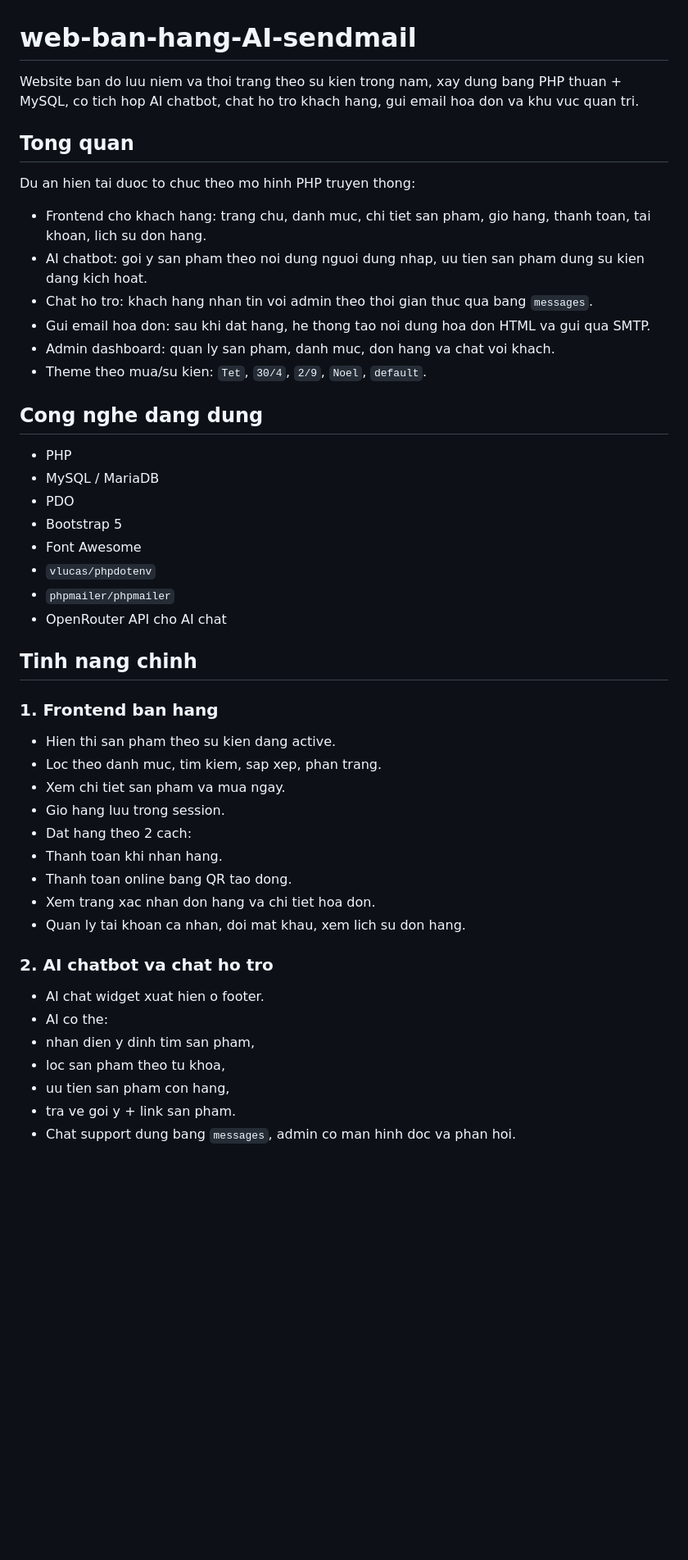
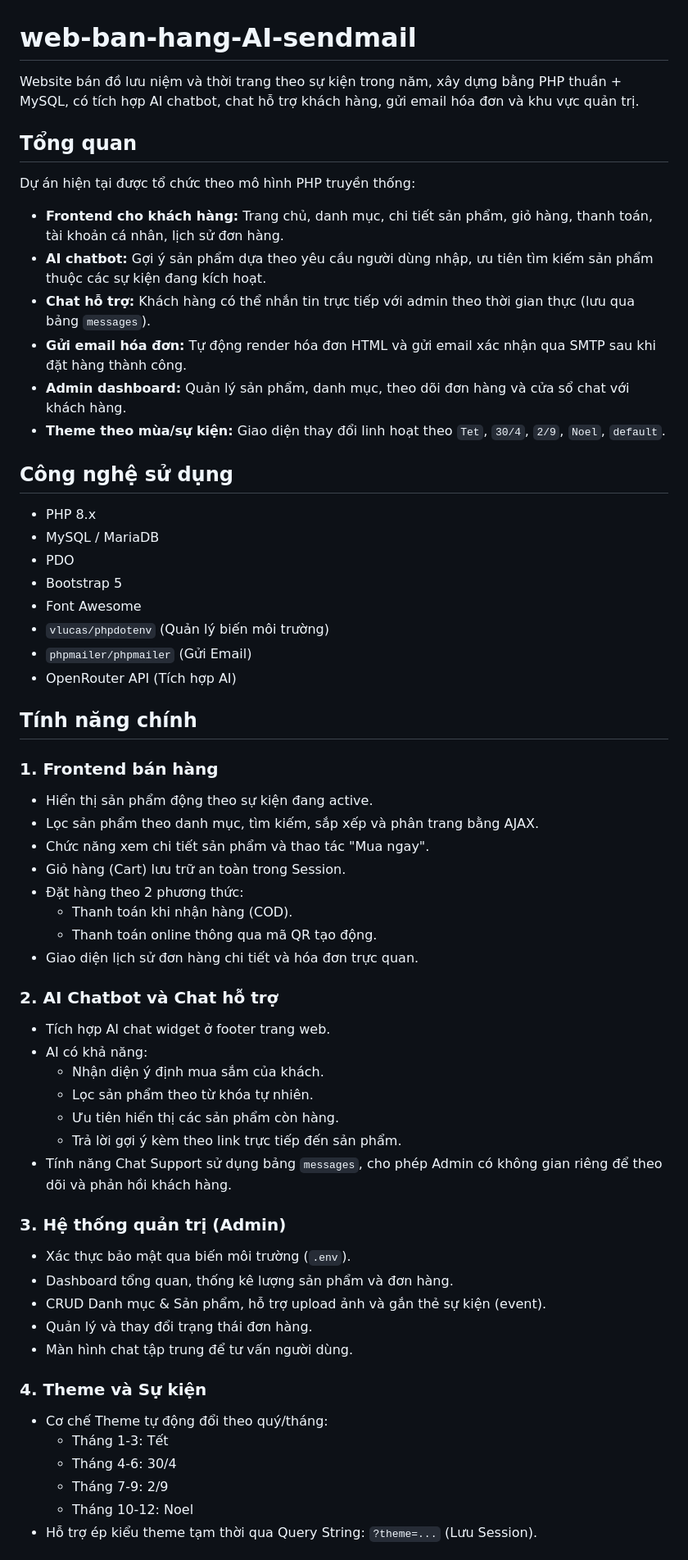
Before and after one commit to tinedao/web-ban-hang-AI-sendmail, a Markdown page: README.md, the part around one of its changes. Shown at 82% size. Rendered like a GitHub page; blank space fills up the shorter version.

```diff
--- a/README.md
+++ b/README.md
@@ -1,50 +1,62 @@
 # web-ban-hang-AI-sendmail
 
-Website ban do luu niem va thoi trang theo su kien trong nam, xay dung bang PHP thuan + MySQL, co tich hop AI chatbot, chat ho tro khach hang, gui email hoa don va khu vuc quan tri.
+Website bán đồ lưu niệm và thời trang theo sự kiện trong năm, xây dựng bằng PHP thuần + MySQL, có tích hợp AI chatbot, chat hỗ trợ khách hàng, gửi email hóa đơn và khu vực quản trị.
 
-## Tong quan
+## Tổng quan
 
-Du an hien tai duoc to chuc theo mo hinh PHP truyen thong:
+Dự án hiện tại được tổ chức theo mô hình PHP truyền thống:
 
-- Frontend cho khach hang: trang chu, danh muc, chi tiet san pham, gio hang, thanh toan, tai khoan, lich su don hang.
-- AI chatbot: goi y san pham theo noi dung nguoi dung nhap, uu tien san pham dung su kien dang kich hoat.
-- Chat ho tro: khach hang nhan tin voi admin theo thoi gian thuc qua bang `messages`.
-- Gui email hoa don: sau khi dat hang, he thong tao noi dung hoa don HTML va gui qua SMTP.
-- Admin dashboard: quan ly san pham, danh muc, don hang va chat voi khach.
-- Theme theo mua/su kien: `Tet`, `30/4`, `2/9`, `Noel`, `default`.
+- **Frontend cho khách hàng:** Trang chủ, danh mục, chi tiết sản phẩm, giỏ hàng, thanh toán, tài khoản cá nhân, lịch sử đơn hàng.
+- **AI chatbot:** Gợi ý sản phẩm dựa theo yêu cầu người dùng nhập, ưu tiên tìm kiếm sản phẩm thuộc các sự kiện đang kích hoạt.
+- **Chat hỗ trợ:** Khách hàng có thể nhắn tin trực tiếp với admin theo thời gian thực (lưu qua bảng `messages`).
+- **Gửi email hóa đơn:** Tự động render hóa đơn HTML và gửi email xác nhận qua SMTP sau khi đặt hàng thành công.
+- **Admin dashboard:** Quản lý sản phẩm, danh mục, theo dõi đơn hàng và cửa sổ chat với khách hàng.
+- **Theme theo mùa/sự kiện:** Giao diện thay đổi linh hoạt theo `Tet`, `30/4`, `2/9`, `Noel`, `default`.
 
-## Cong nghe dang dung
+## Công nghệ sử dụng
 
-- PHP
+- PHP 8.x
 - MySQL / MariaDB
 - PDO
 - Bootstrap 5
 - Font Awesome
-- `vlucas/phpdotenv`
-- `phpmailer/phpmailer`
-- OpenRouter API cho AI chat
+- `vlucas/phpdotenv` (Quản lý biến môi trường)
+- `phpmailer/phpmailer` (Gửi Email)
+- OpenRouter API (Tích hợp AI)
 
-## Tinh nang chinh
+## Tính năng chính
 
-### 1. Frontend ban hang
+### 1. Frontend bán hàng
+- Hiển thị sản phẩm động theo sự kiện đang active.
+- Lọc sản phẩm theo danh mục, tìm kiếm, sắp xếp và phân trang bằng AJAX.
+- Chức năng xem chi tiết sản phẩm và thao tác "Mua ngay".
+- Giỏ hàng (Cart) lưu trữ an toàn trong Session.
+- Đặt hàng theo 2 phương thức:
+  - Thanh toán khi nhận hàng (COD).
+  - Thanh toán online thông qua mã QR tạo động.
+- Giao diện lịch sử đơn hàng chi tiết và hóa đơn trực quan.
 
-- Hien thi san pham theo su kien dang active.
-- Loc theo danh muc, tim kiem, sap xep, phan trang.
-- Xem chi tiet san pham va mua ngay.
-- Gio hang luu trong session.
-- Dat hang theo 2 cach:
-- Thanh toan khi nhan hang.
-- Thanh toan online bang QR tao dong.
-- Xem trang xac nhan don hang va chi tiet hoa don.
-- Quan ly tai khoan ca nhan, doi mat khau, xem lich su don hang.
+### 2. AI Chatbot và Chat hỗ trợ
+- Tích hợp AI chat widget ở footer trang web.
+- AI có khả năng:
+  - Nhận diện ý định mua sắm của khách.
+  - Lọc sản phẩm theo từ khóa tự nhiên.
+  - Ưu tiên hiển thị các sản phẩm còn hàng.
+  - Trả lời gợi ý kèm theo link trực tiếp đến sản phẩm.
+- Tính năng Chat Support sử dụng bảng `messages`, cho phép Admin có không gian riêng để theo dõi và phản hồi khách hàng.
 
-### 2. AI chatbot va chat ho tro
+### 3. Hệ thống quản trị (Admin)
+- Xác thực bảo mật qua biến môi trường (`.env`).
+- Dashboard tổng quan, thống kê lượng sản phẩm và đơn hàng.
+- CRUD Danh mục & Sản phẩm, hỗ trợ upload ảnh và gắn thẻ sự kiện (event).
+- Quản lý và thay đổi trạng thái đơn hàng.
+- Màn hình chat tập trung để tư vấn người dùng.
 
-- AI chat widget xuat hien o footer.
-- AI co the:
-- nhan dien y dinh tim san pham,
-- loc san pham theo tu khoa,
-- uu tien san pham con hang,
-- tra ve goi y + link san pham.
-- Chat support dung bang `messages`, admin co man hinh doc va phan hoi.
+### 4. Theme và Sự kiện
+- Cơ chế Theme tự động đổi theo quý/tháng:
+  - Tháng 1-3: Tết
+  - Tháng 4-6: 30/4
+  - Tháng 7-9: 2/9
+  - Tháng 10-12: Noel
+- Hỗ trợ ép kiểu theme tạm thời qua Query String: `?theme=...` (Lưu Session).
 
```
Also changed, not shown: other parts of README.md (+72 -322 lines).
